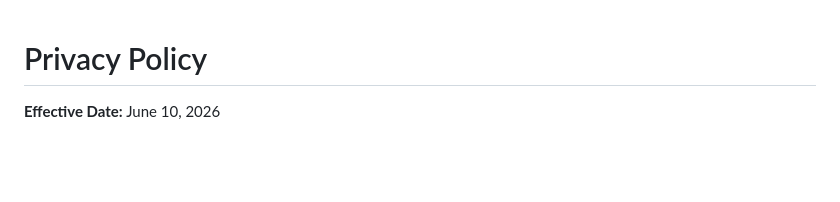
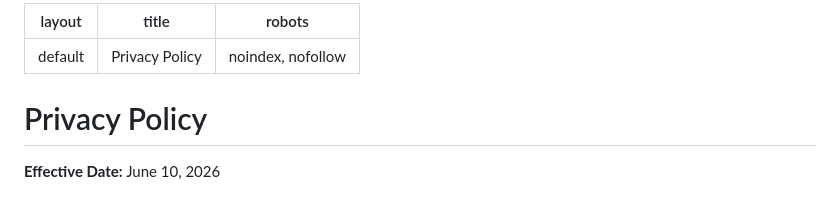
Before and after one commit to LeChiffr3/gracq, a Markdown page: puzzle-privacy-policy.md, the part around the change. GitHub-like rendering; blank space fills up the shorter version.

```diff
--- a/puzzle-privacy-policy.md
+++ b/puzzle-privacy-policy.md
@@ -1,3 +1,11 @@
+---
+layout: default
+title: Privacy Policy
+robots: noindex, nofollow
+---
+
+<meta name="robots" content="noindex, nofollow">
+
 # Privacy Policy
 
 **Effective Date:** June 10, 2026
```
